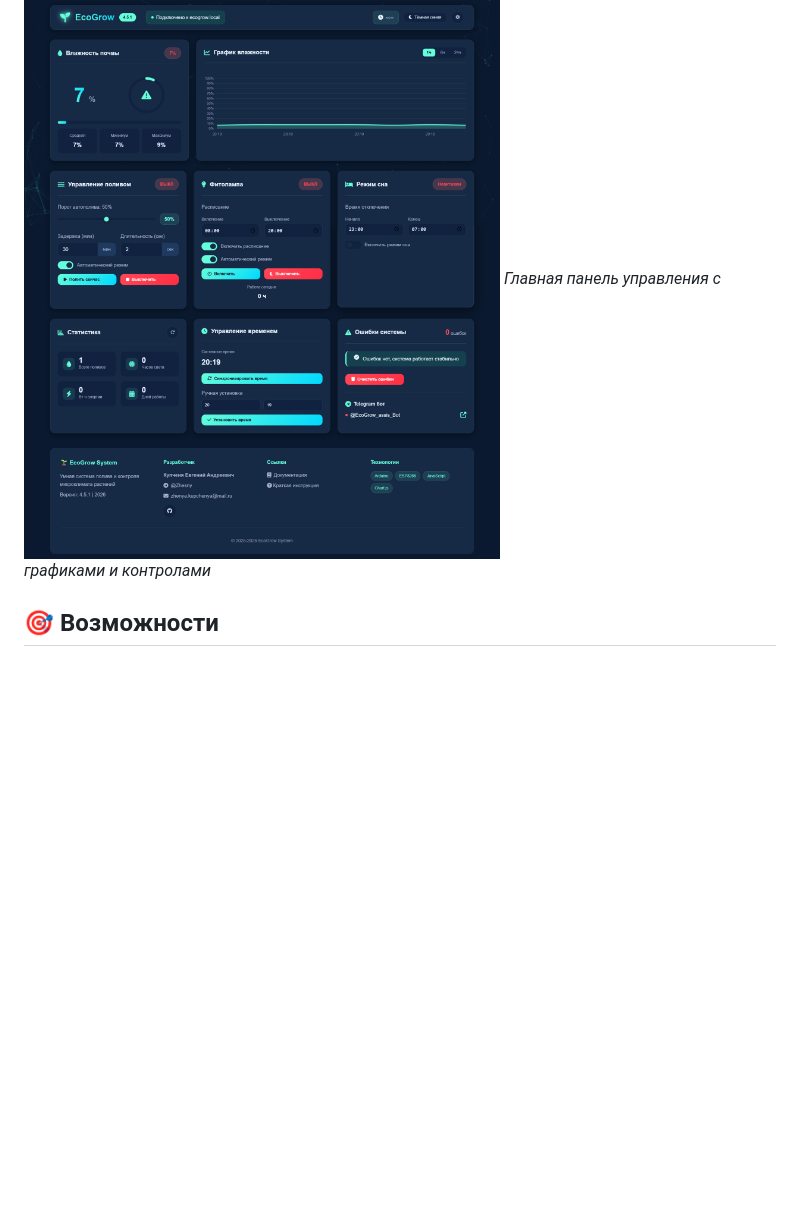
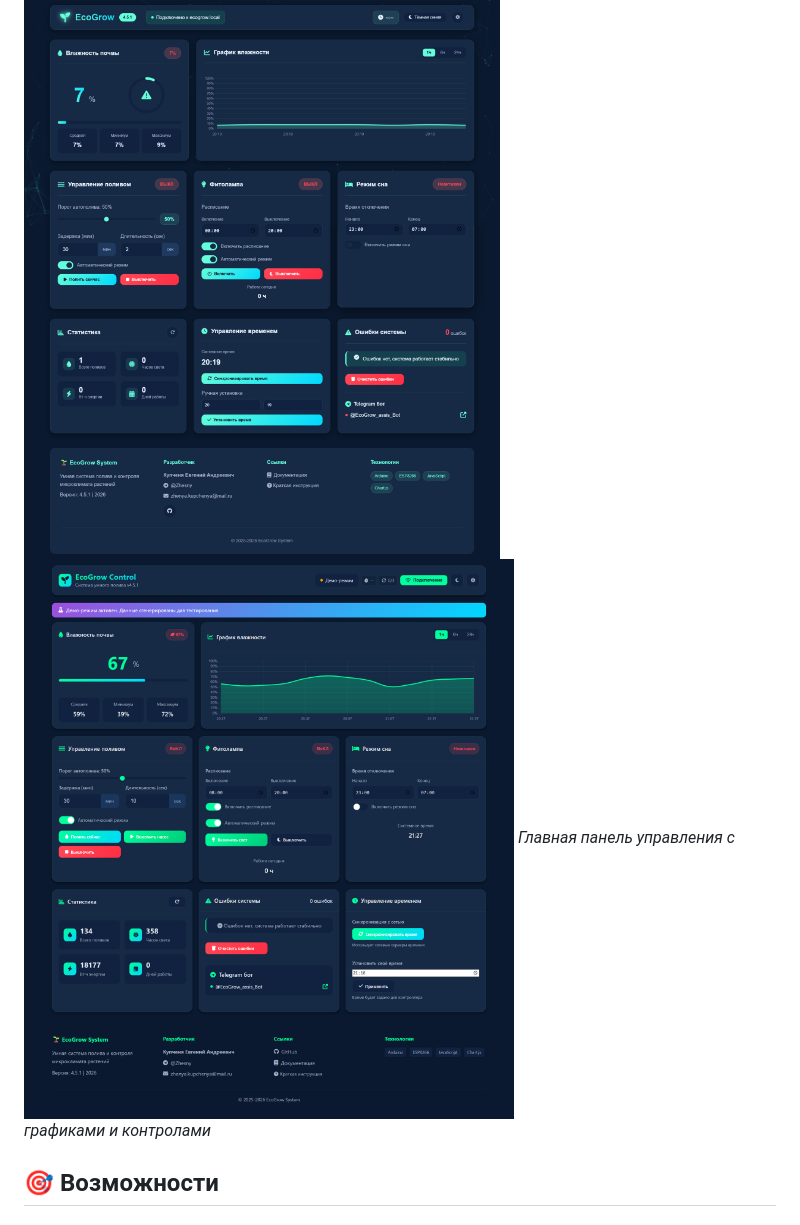
Before and after one commit to zhesny/ecogrow-webapp, a Markdown page: README.md, the part around the change. GitHub-like rendering; blank space fills up the shorter version.

```diff
--- a/README.md
+++ b/README.md
@@ -15,6 +15,7 @@
 
 ### Скриншоты веб-панели
 ![Веб-интерфейс EcoGrow](website-screenshot1.png)
+![Веб-интерфейс EcoGrow](website-screenshot.png)
 *Главная панель управления с графиками и контролами*
 
 ## 🎯 Возможности
```
